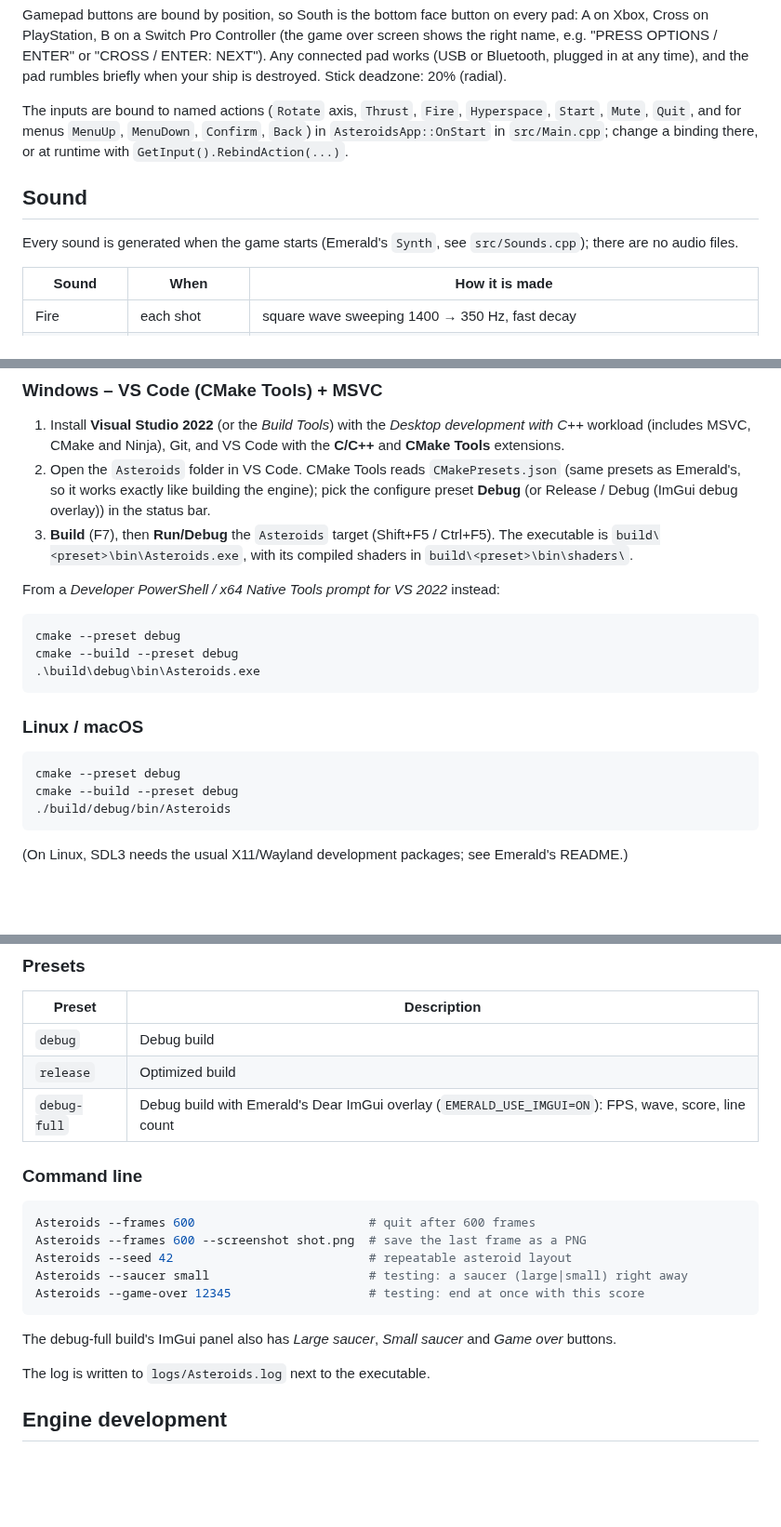
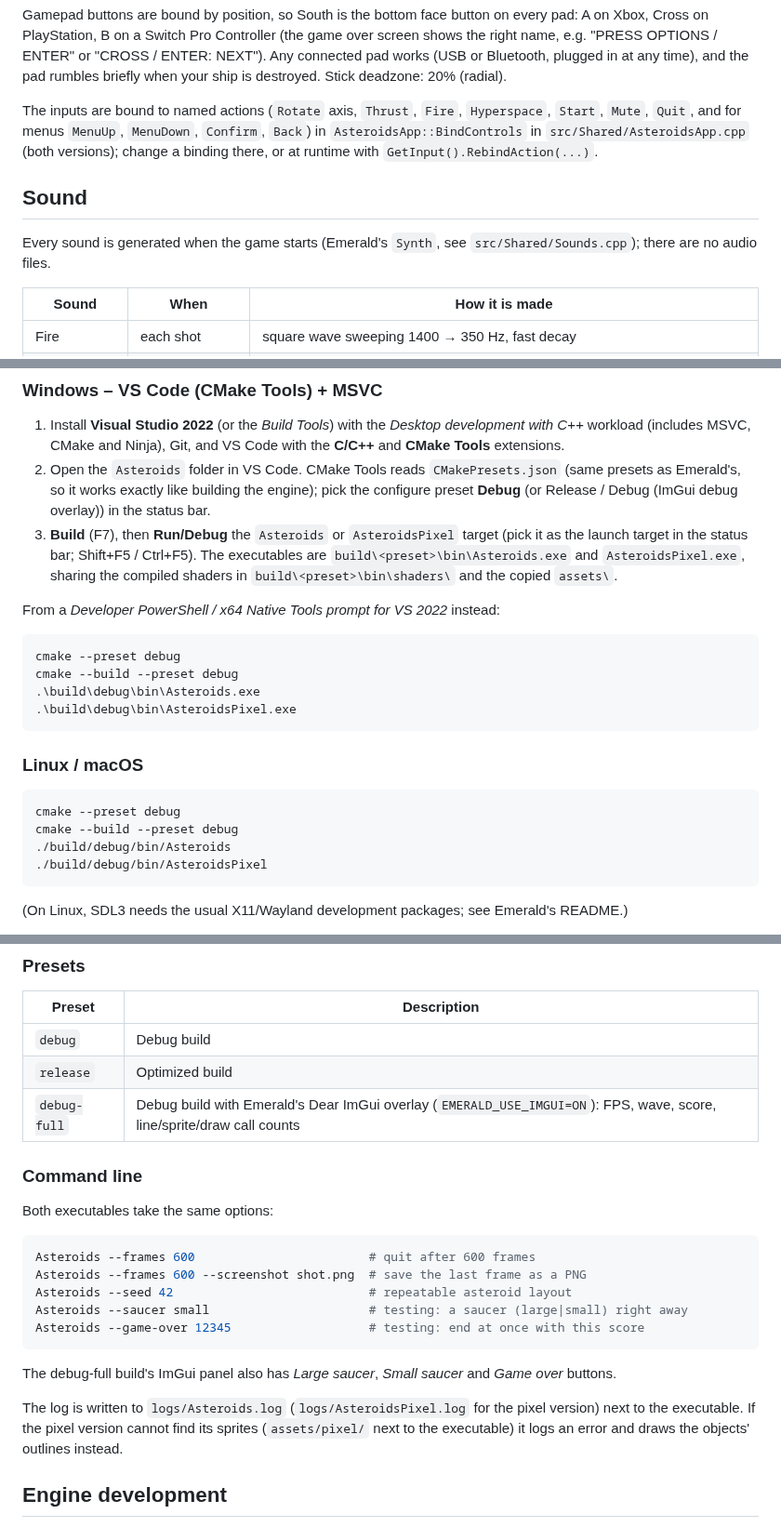
Before and after one commit to Ridejock/Asteroids, a Markdown page: README.md, 3 parts joined by grey strips. Shown at 93% size. GitHub-like rendering; blank space fills up the shorter version.

````diff
--- a/README.md
+++ b/README.md
@@ -28,12 +34,12 @@ e.g. "PRESS OPTIONS / ENTER" or "CROSS / ENTER: NEXT"). Any connected pad works
 rumbles briefly when your ship is destroyed. Stick deadzone: 20% (radial).
 
 The inputs are bound to named actions (`Rotate` axis, `Thrust`, `Fire`, `Hyperspace`, `Start`,
-`Mute`, `Quit`, and for menus `MenuUp`, `MenuDown`, `Confirm`, `Back`) in `AsteroidsApp::OnStart` in `src/Main.cpp`; change a binding there, or at runtime with
+`Mute`, `Quit`, and for menus `MenuUp`, `MenuDown`, `Confirm`, `Back`) in `AsteroidsApp::BindControls` in `src/Shared/AsteroidsApp.cpp` (both versions); change a binding there, or at runtime with
 `GetInput().RebindAction(...)`.
 
 ## Sound
 
-Every sound is generated when the game starts (Emerald's `Synth`, see `src/Sounds.cpp`); there are
+Every sound is generated when the game starts (Emerald's `Synth`, see `src/Shared/Sounds.cpp`); there are
 no audio files.
 
 | Sound | When | How it is made |
@@ -133,9 +140,10 @@ built automatically.
 2. Open the `Asteroids` folder in VS Code. CMake Tools reads `CMakePresets.json` (same presets as
    Emerald's, so it works exactly like building the engine); pick the configure preset **Debug** (or
    Release / Debug (ImGui debug overlay)) in the status bar.
-3. **Build** (F7), then **Run/Debug** the `Asteroids` target (Shift+F5 / Ctrl+F5).
-   The executable is `build\<preset>\bin\Asteroids.exe`, with its compiled shaders in
-   `build\<preset>\bin\shaders\`.
+3. **Build** (F7), then **Run/Debug** the `Asteroids` or `AsteroidsPixel` target (pick it as the
+   launch target in the status bar; Shift+F5 / Ctrl+F5). The executables are
+   `build\<preset>\bin\Asteroids.exe` and `AsteroidsPixel.exe`, sharing the compiled shaders in
+   `build\<preset>\bin\shaders\` and the copied `assets\`.
 
 From a *Developer PowerShell / x64 Native Tools prompt for VS 2022* instead:
 
@@ -143,6 +151,7 @@ From a *Developer PowerShell / x64 Native Tools prompt for VS 2022* instead:
 cmake --preset debug
 cmake --build --preset debug
 .\build\debug\bin\Asteroids.exe
+.\build\debug\bin\AsteroidsPixel.exe
 ```
 
 ### Linux / macOS
@@ -151,6 +160,7 @@ cmake --build --preset debug
 cmake --preset debug
 cmake --build --preset debug
 ./build/debug/bin/Asteroids
+./build/debug/bin/AsteroidsPixel
 ```
 
 (On Linux, SDL3 needs the usual X11/Wayland development packages; see Emerald's README.)
@@ -168,9 +178,11 @@ ctest --test-dir build/debug --output-on-failure
 |---|---|
 | `debug` | Debug build |
 | `release` | Optimized build |
-| `debug-full` | Debug build with Emerald's Dear ImGui overlay (`EMERALD_USE_IMGUI=ON`): FPS, wave, score, line count |
+| `debug-full` | Debug build with Emerald's Dear ImGui overlay (`EMERALD_USE_IMGUI=ON`): FPS, wave, score, line/sprite/draw call counts |
 
 ### Command line
+
+Both executables take the same options:
 
 ```sh
 Asteroids --frames 600                        # quit after 600 frames
@@ -182,7 +194,9 @@ Asteroids --game-over 12345                   # testing: end at once with this s
 
 The debug-full build's ImGui panel also has *Large saucer*, *Small saucer* and *Game over* buttons.
 
-The log is written to `logs/Asteroids.log` next to the executable.
+The log is written to `logs/Asteroids.log` (`logs/AsteroidsPixel.log` for the pixel version) next
+to the executable. If the pixel version cannot find its sprites (`assets/pixel/` next to the
+executable) it logs an error and draws the objects' outlines instead.
 
 ## Engine development
 
````
Also changed, not shown: other parts of README.md (+57 -26 lines), docs/screenshot-pixel.png (added).
